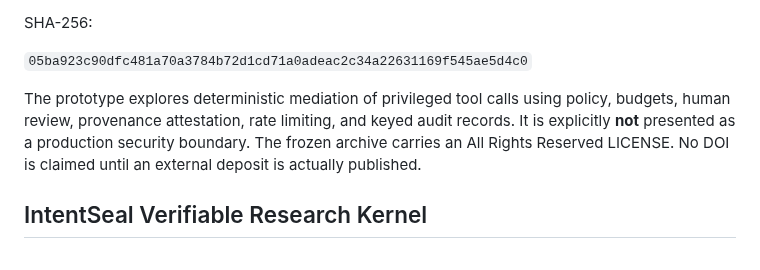
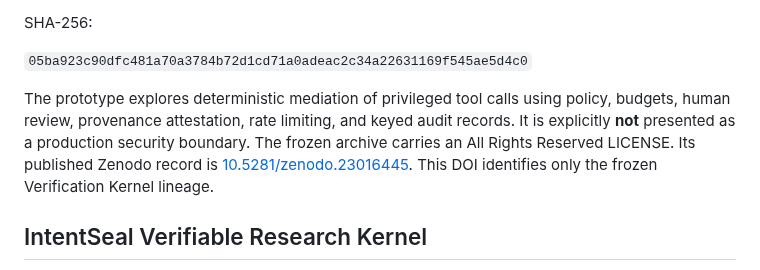
Before and after one commit to reggaesharkk/Reggae-shark-universe-, a Markdown page: README.md, the part around the change. Drawn GitHub-style.

Commit message:
docs: update IntentSeal DOI status (#37)

```diff
--- a/README.md
+++ b/README.md
@@ -133,7 +133,7 @@ SHA-256:
 
 `05ba923c90dfc481a70a3784b72d1cd71a0adeac2c34a22631169f545ae5d4c0`
 
-The prototype explores deterministic mediation of privileged tool calls using policy, budgets, human review, provenance attestation, rate limiting, and keyed audit records. It is explicitly **not** presented as a production security boundary. The frozen archive carries an All Rights Reserved LICENSE. No DOI is claimed until an external deposit is actually published.
+The prototype explores deterministic mediation of privileged tool calls using policy, budgets, human review, provenance attestation, rate limiting, and keyed audit records. It is explicitly **not** presented as a production security boundary. The frozen archive carries an All Rights Reserved LICENSE. Its published Zenodo record is [10.5281/zenodo.23016445](https://doi.org/10.5281/zenodo.23016445). This DOI identifies only the frozen Verification Kernel lineage.
 
 ## IntentSeal Verifiable Research Kernel
 
```
